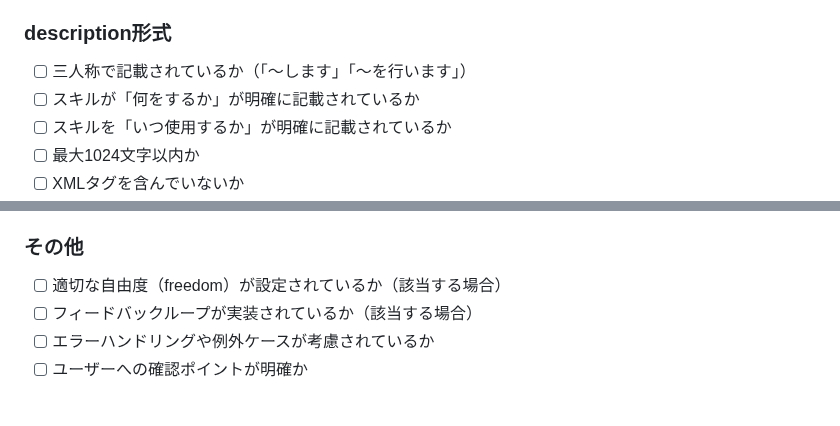
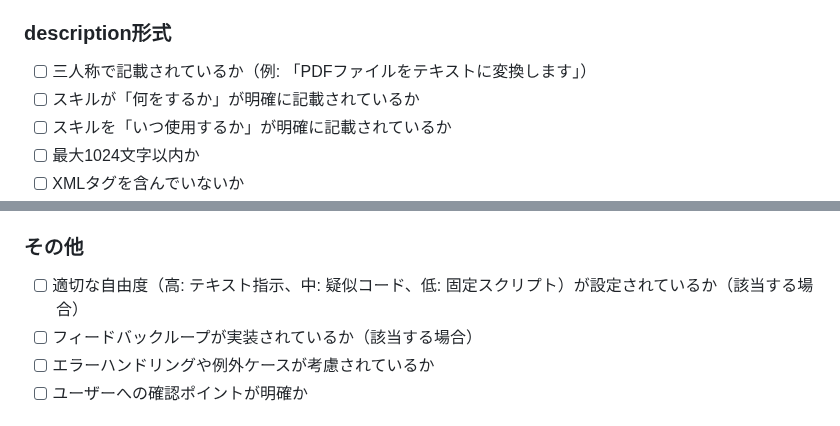
Before and after one commit to canpok1/maze-runner, a Markdown page: .claude/agents/skill-specialist.md, 2 parts joined by grey strips. GitHub-like rendering.

Commit message:
レビュー指摘に対応: 三人称の例示改善と自由度の説明追加
- 三人称の記載例を完全な文章例に変更
- 自由度（freedom）の説明を具体的な3段階の例に変更

https://claude.ai/code/session_01B3Cd2FvTDsUXqbJ3mFVcfe

```diff
--- a/.claude/agents/skill-specialist.md
+++ b/.claude/agents/skill-specialist.md
@@ -70,7 +70,7 @@ model: sonnet
 
 ### description形式
 
-- [ ] 三人称で記載されているか（「〜します」「〜を行います」）
+- [ ] 三人称で記載されているか（例: 「PDFファイルをテキストに変換します」）
 - [ ] スキルが「何をするか」が明確に記載されているか
 - [ ] スキルを「いつ使用するか」が明確に記載されているか
 - [ ] 最大1024文字以内か
@@ -118,7 +118,7 @@ model: sonnet
 
 ### その他
 
-- [ ] 適切な自由度（freedom）が設定されているか（該当する場合）
+- [ ] 適切な自由度（高: テキスト指示、中: 疑似コード、低: 固定スクリプト）が設定されているか（該当する場合）
 - [ ] フィードバックループが実装されているか（該当する場合）
 - [ ] エラーハンドリングや例外ケースが考慮されているか
 - [ ] ユーザーへの確認ポイントが明確か
```
